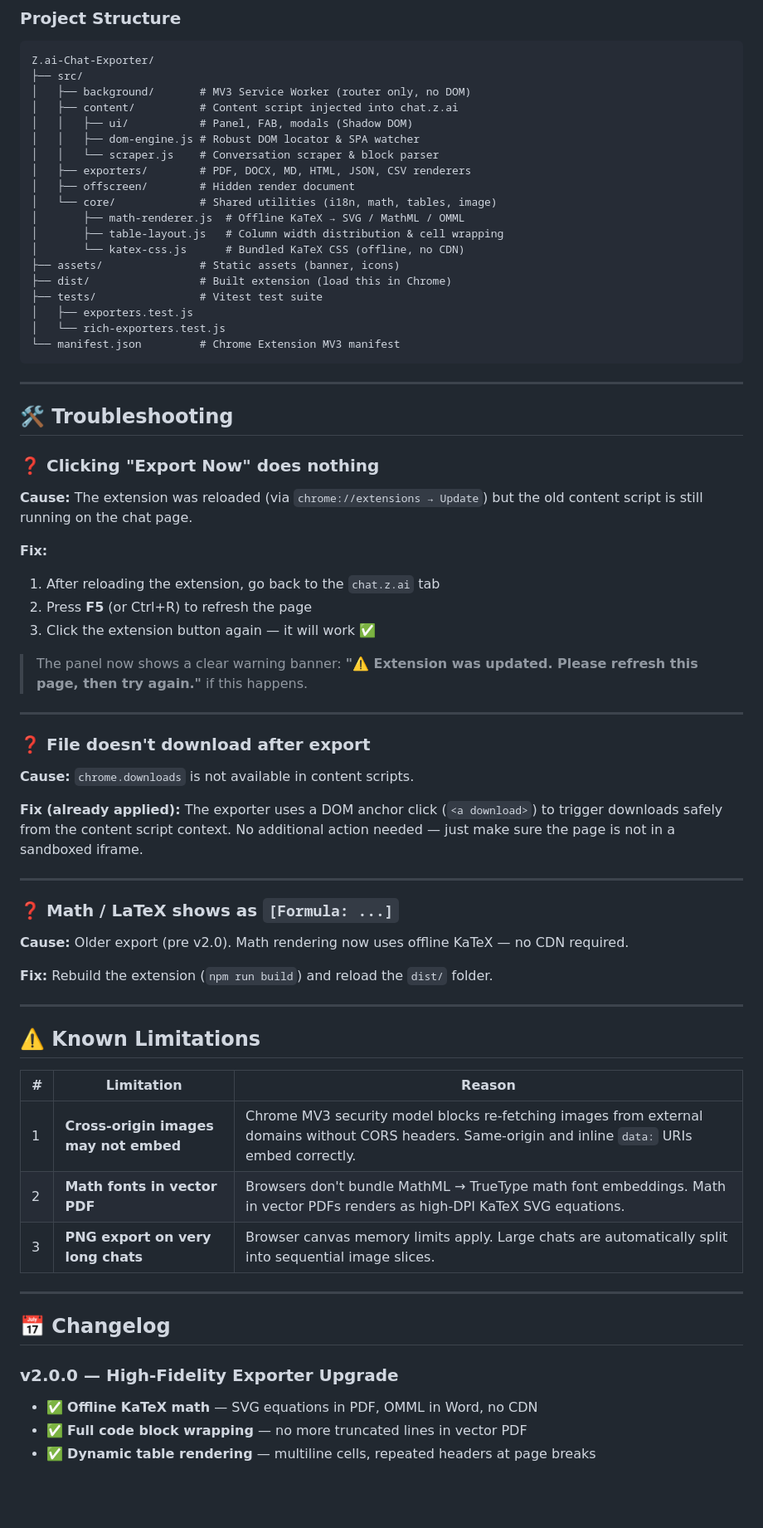
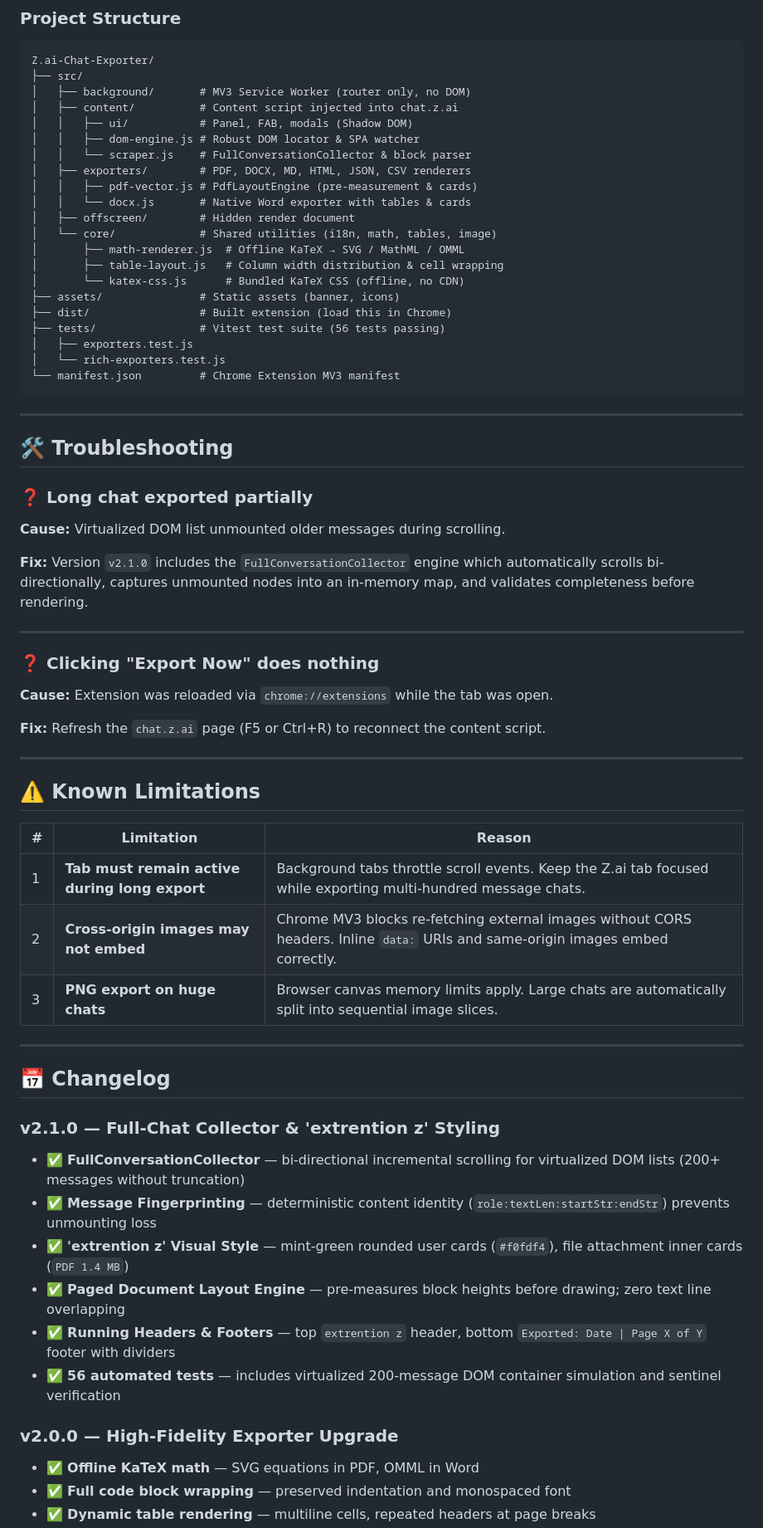
Before and after one commit to md-aktaruzzman-emon/Z.ai-Chat-Exporter, a Markdown page: README.md, the part around one of its changes. Shown at 83% size. Drawn GitHub-style; blank space fills up the shorter version.

Commit message:
docs: update README.md for v2.1.0 release with FullConversationCollector and extrention z styling

```diff
--- a/README.md
+++ b/README.md
@@ -166,8 +216,10 @@ Z.ai-Chat-Exporter/
 │   ├── content/          # Content script injected into chat.z.ai
 │   │   ├── ui/           # Panel, FAB, modals (Shadow DOM)
 │   │   ├── dom-engine.js # Robust DOM locator & SPA watcher
-│   │   └── scraper.js    # Conversation scraper & block parser
+│   │   └── scraper.js    # FullConversationCollector & block parser
 │   ├── exporters/        # PDF, DOCX, MD, HTML, JSON, CSV renderers
+│   │   ├── pdf-vector.js # PdfLayoutEngine (pre-measurement & cards)
+│   │   └── docx.js       # Native Word exporter with tables & cards
 │   ├── offscreen/        # Hidden render document
 │   └── core/             # Shared utilities (i18n, math, tables, image)
 │       ├── math-renderer.js  # Offline KaTeX → SVG / MathML / OMML
@@ -175,7 +227,7 @@ Z.ai-Chat-Exporter/
 │       └── katex-css.js      # Bundled KaTeX CSS (offline, no CDN)
 ├── assets/               # Static assets (banner, icons)
 ├── dist/                 # Built extension (load this in Chrome)
-├── tests/                # Vitest test suite
+├── tests/                # Vitest test suite (56 tests passing)
 │   ├── exporters.test.js
 │   └── rich-exporters.test.js
 └── manifest.json         # Chrome Extension MV3 manifest
@@ -185,32 +237,19 @@ Z.ai-Chat-Exporter/
 
 ## 🛠️ Troubleshooting
 
-### ❓ Clicking "Export Now" does nothing
+### ❓ Long chat exported partially
 
-**Cause:** The extension was reloaded (via `chrome://extensions → Update`) but the old content script is still running on the chat page.
+**Cause:** Virtualized DOM list unmounted older messages during scrolling.
 
-**Fix:**
-1. After reloading the extension, go back to the `chat.z.ai` tab
-2. Press **F5** (or Ctrl+R) to refresh the page
-3. Click the extension button again — it will work ✅
-
-> The panel now shows a clear warning banner: **"⚠️ Extension was updated. Please refresh this page, then try again."** if this happens.
+**Fix:** Version `v2.1.0` includes the `FullConversationCollector` engine which automatically scrolls bi-directionally, captures unmounted nodes into an in-memory map, and validates completeness before rendering.
 
 ---
 
-### ❓ File doesn't download after export
+### ❓ Clicking "Export Now" does nothing
 
-**Cause:** `chrome.downloads` is not available in content scripts.
+**Cause:** Extension was reloaded via `chrome://extensions` while the tab was open.
 
-**Fix (already applied):** The exporter uses a DOM anchor click (`<a download>`) to trigger downloads safely from the content script context. No additional action needed — just make sure the page is not in a sandboxed iframe.
-
----
-
-### ❓ Math / LaTeX shows as `[Formula: ...]`
-
-**Cause:** Older export (pre v2.0). Math rendering now uses offline KaTeX — no CDN required.
-
-**Fix:** Rebuild the extension (`npm run build`) and reload the `dist/` folder.
+**Fix:** Refresh the `chat.z.ai` page (F5 or Ctrl+R) to reconnect the content script.
 
 ---
 
@@ -218,15 +257,23 @@ Z.ai-Chat-Exporter/
 
 | # | Limitation | Reason |
 |---|---|---|
-| 1 | **Cross-origin images may not embed** | Chrome MV3 security model blocks re-fetching images from external domains without CORS headers. Same-origin and inline `data:` URIs embed correctly. |
-| 2 | **Math fonts in vector PDF** | Browsers don't bundle MathML → TrueType math font embeddings. Math in vector PDFs renders as high-DPI KaTeX SVG equations. |
-| 3 | **PNG export on very long chats** | Browser canvas memory limits apply. Large chats are automatically split into sequential image slices. |
+| 1 | **Tab must remain active during long export** | Background tabs throttle scroll events. Keep the Z.ai tab focused while exporting multi-hundred message chats. |
+| 2 | **Cross-origin images may not embed** | Chrome MV3 blocks re-fetching external images without CORS headers. Inline `data:` URIs and same-origin images embed correctly. |
+| 3 | **PNG export on huge chats** | Browser canvas memory limits apply. Large chats are automatically split into sequential image slices. |
 
 ---
 
 ## 📅 Changelog
 
+### v2.1.0 — Full-Chat Collector & 'extrention z' Styling
+- ✅ **FullConversationCollector** — bi-directional incremental scrolling for virtualized DOM lists (200+ messages without truncation)
+- ✅ **Message Fingerprinting** — deterministic content identity (`role:textLen:startStr:endStr`) prevents unmounting loss
+- ✅ **'extrention z' Visual Style** — mint-green rounded user cards (`#f0fdf4`), file attachment inner cards (`PDF 1.4 MB`)
+- ✅ **Paged Document Layout Engine** — pre-measures block heights before drawing; zero text line overlapping
+- ✅ **Running Headers & Footers** — top `extrention z` header, bottom `Exported: Date | Page X of Y` footer with dividers
+- ✅ **56 automated tests** — includes virtualized 200-message DOM container simulation and sentinel verification
+
 ### v2.0.0 — High-Fidelity Exporter Upgrade
-- ✅ **Offline KaTeX math** — SVG equations in PDF, OMML in Word, no CDN
-- ✅ **Full code block wrapping** — no more truncated lines in vector PDF
+- ✅ **Offline KaTeX math** — SVG equations in PDF, OMML in Word
+- ✅ **Full code block wrapping** — preserved indentation and monospaced font
 - ✅ **Dynamic table rendering** — multiline cells, repeated headers at page breaks
```
Also changed, not shown: other parts of README.md (+70 -24 lines).
